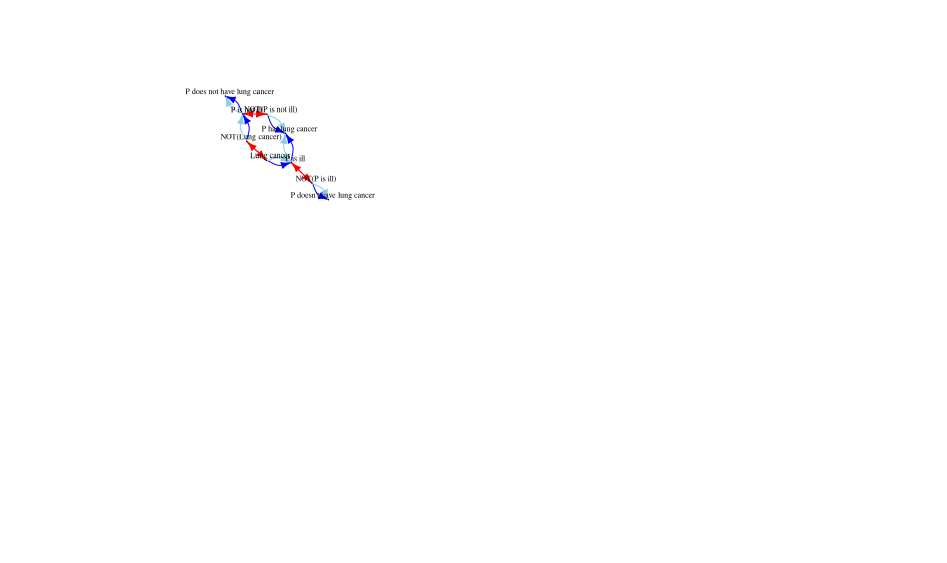
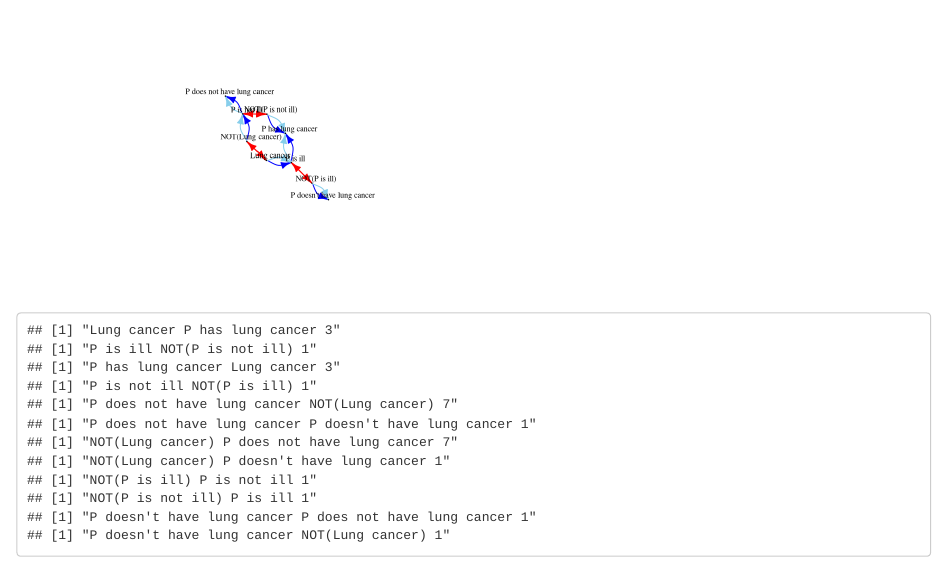
Before and after one commit to erindb/disease-whybot, an R Markdown document (analyze/experiment1/graphs.Rmd): the page in a window 1100 px wide, from 390 px down. Rendered offline with R 4.5, knitr and Pandoc, with nearby package versions; code that draws random numbers runs with fixed seeds of ours.

Commit message:
simplest graph similarity measure

````diff
--- a/analyze/experiment1/graphs.Rmd
+++ b/analyze/experiment1/graphs.Rmd
@@ -229,6 +229,46 @@ plot(g,
 # look at the counts: are node pairs with high counts similar?
 ```
 
+```{r}
+graph_similarity_counts = matrix(0, nrow=length(nodes), ncol=length(nodes), dimnames = list(nodes, nodes))
+for (central_node in nodes) {
+  signatures_for_nodes = list()
+  for (peripheral_node in nodes) {
+    # find path(s) between the two
+    paths = all_simple_paths(g, from=central_node, to=peripheral_node, mode="all")
+    # for each path, get the corresponding link pattern
+    path_signatures = c()
+    for (path in paths) {
+      nodes_visited = nodes[path]
+      previous_node = nodes_visited[[1]]
+      path_signature = "path:"
+      for (path_node in nodes_visited[2:length(nodes_visited)]) {
+        link_pattern = paste((edges_df %>% filter((source==previous_node & target==path_node) | (target==previous_node & source==path_node)))$link_type, collapse="+")
+        path_signature = paste(path_signature, link_pattern)
+        previous_node = path_node
+      }
+      path_signatures = c(path_signatures, path_signature)
+    }
+    signatures_for_nodes[[peripheral_node]] = path_signatures
+  }
+  # if any peripheral nodes have matching patterns off of the central node, increment their counts
+  for (node1 in names(signatures_for_nodes)) {
+    for (node2 in names(signatures_for_nodes)) {
+      if (node1!=node2 & length(intersect(signatures_for_nodes[[node1]], signatures_for_nodes[[node2]])) > 0) {
+        graph_similarity_counts[node1, node2] = graph_similarity_counts[node1, node2] + 1
+      }
+    }
+  }
+}
+for (node1 in nodes) {
+  for (node2 in nodes) {
+    if (node1 != node2 & graph_similarity_counts[node1, node2] > 0) {
+      print(paste(node1, node2, graph_similarity_counts[node1, node2]))
+    }
+  }
+}
+```
+
 
 ```{r}
 
````
